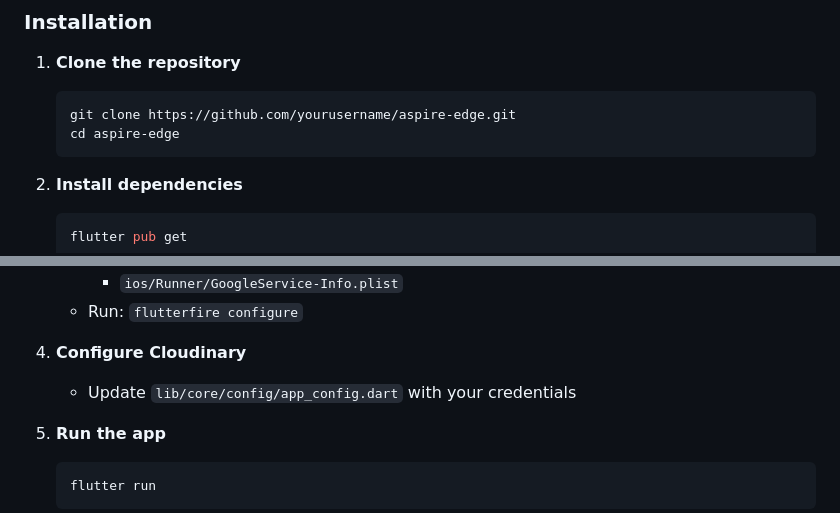
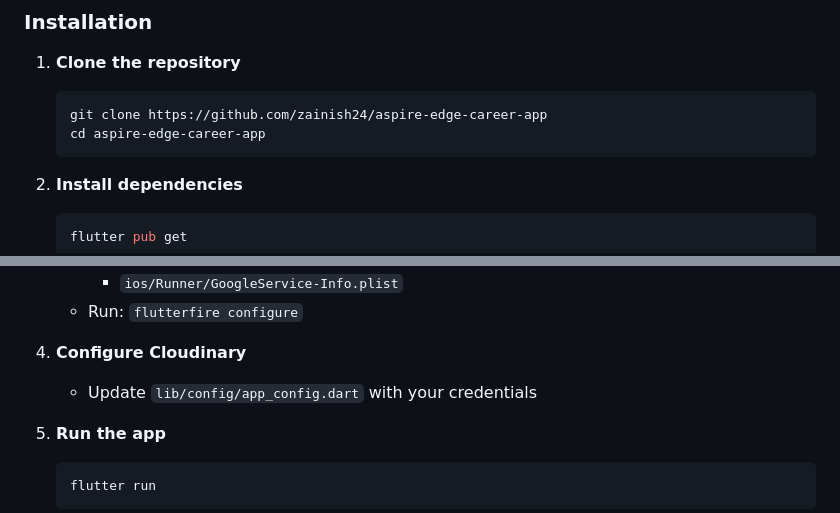
Before and after one commit to zainish24/aspire-edge-career-app, a Markdown page: README.md, 2 parts joined by grey strips. Drawn GitHub-style.

Commit message:
Update repository clone URL and file paths in README

````diff
--- a/README.md
+++ b/README.md
@@ -51,8 +51,8 @@ A modern Flutter application for career guidance and professional development.
 
 1. **Clone the repository**
    ```bash
-   git clone https://github.com/yourusername/aspire-edge.git
-   cd aspire-edge
+   git clone https://github.com/zainish24/aspire-edge-career-app
+   cd aspire-edge-career-app
    ```
 
 2. **Install dependencies**
@@ -68,7 +68,7 @@ A modern Flutter application for career guidance and professional development.
    - Run: `flutterfire configure`
 
 4. **Configure Cloudinary**
-   - Update `lib/core/config/app_config.dart` with your credentials
+   - Update `lib/config/app_config.dart` with your credentials
 
 5. **Run the app**
    ```bash
````
